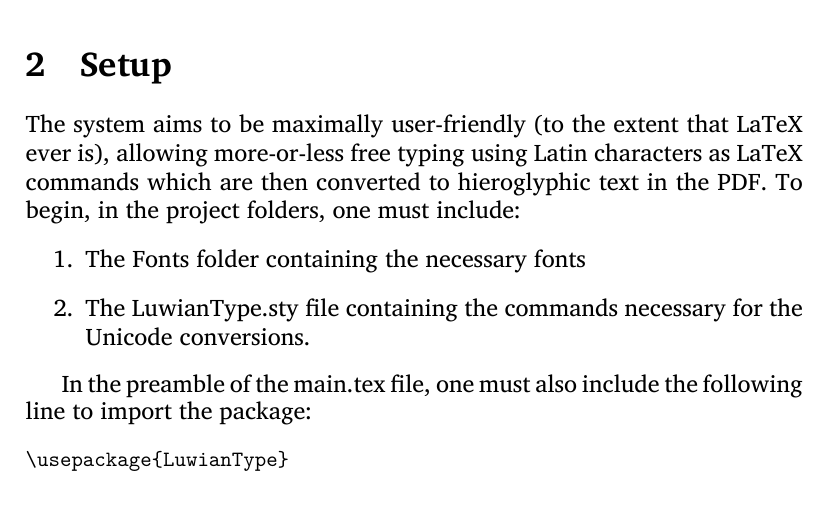
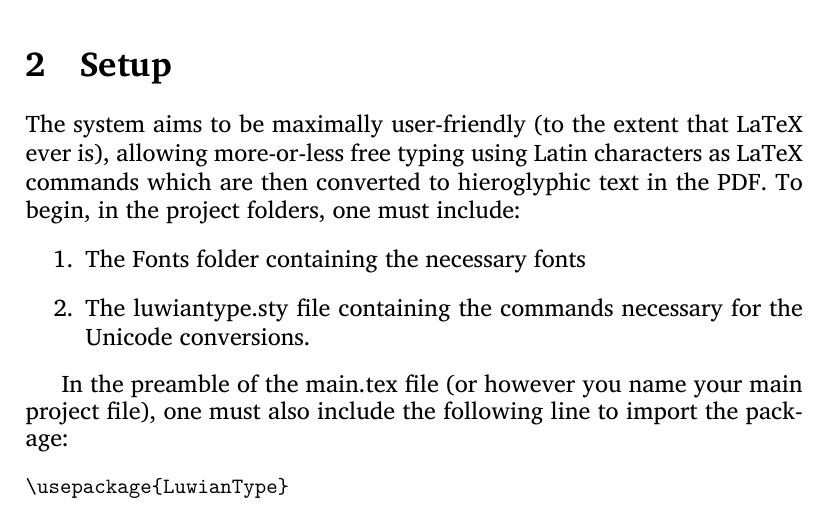
Before and after one commit to glottophilos-jon/example-work, a LaTeX document (luwiantype/luwiantype-doc.tex): part of page 1 of 5, cut so that both start at the same text. Compiled offline with LuaLaTeX.

Commit message:
Update and rename example.tex to luwiantype-doc.tex

```diff
--- a/luwiantype/example.tex
+++ b/luwiantype/luwiantype-doc.tex
@@ -43,10 +47,10 @@ This package aims to allow platform-agnostic typing in Luwian hieroglyphs using
 The system aims to be maximally user-friendly (to the extent that LaTeX ever is), allowing more-or-less free typing using Latin characters as LaTeX commands which are then converted to hieroglyphic text in the PDF. To begin, in the project folders, one must include:
 \begin{enumerate}
     \item The Fonts folder containing the necessary fonts
-    \item The LuwianType.sty file containing the commands necessary for the Unicode conversions.
+    \item The luwiantype.sty file containing the commands necessary for the Unicode conversions.
 \end{enumerate}
 
-In the preamble of the main.tex file, one must also include the following line to import the package:\small
+In the preamble of the main.tex file (or however you name your main project file), one must also include the following line to import the package:\small
 \begin{verbatim}
 \usepackage{LuwianType}
 \end{verbatim}
```
Also changed, not shown: luwiantype/luwiantype-doc.tex (26 more changed lines).
